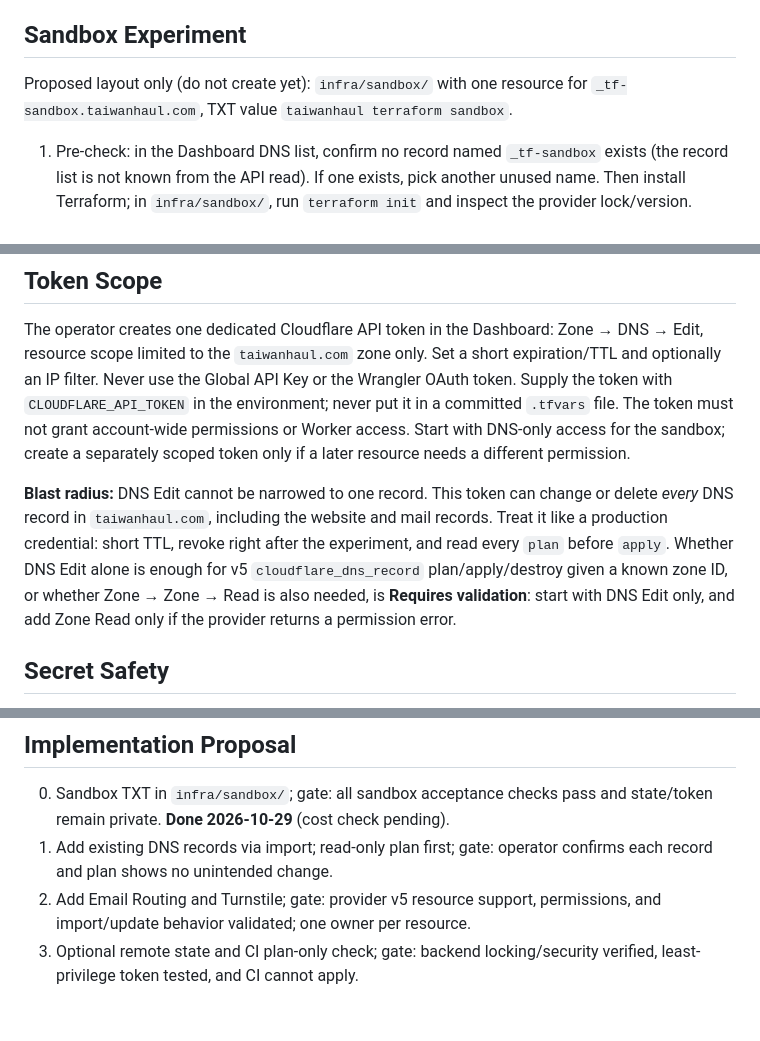
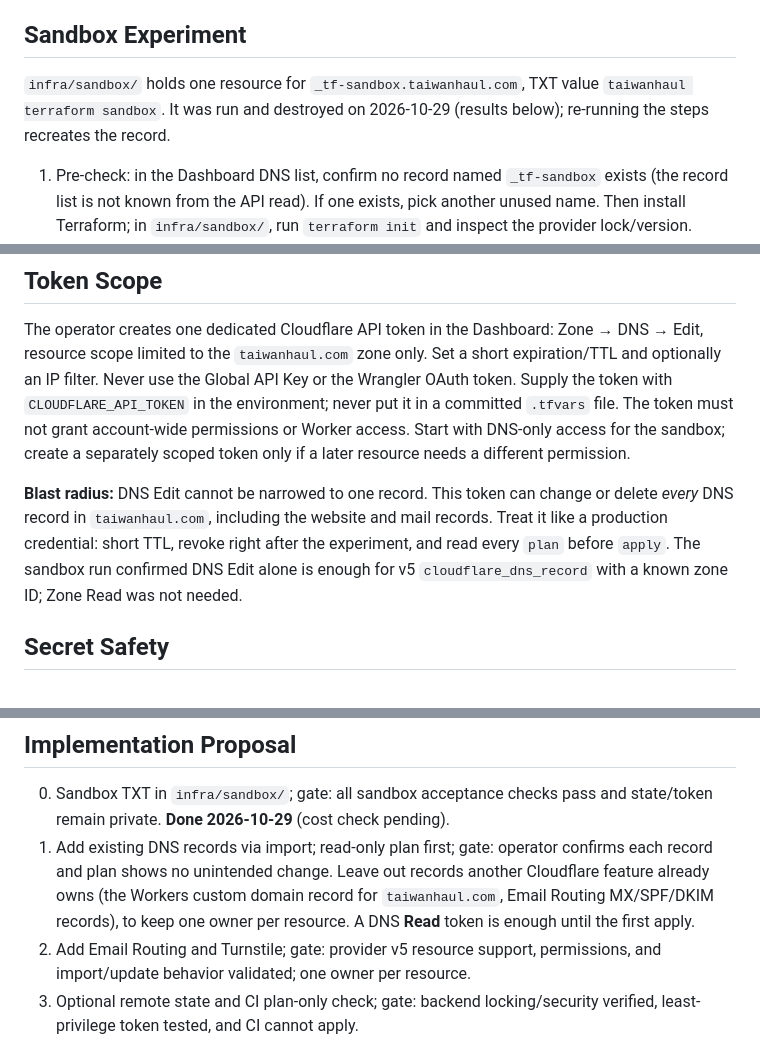
Before and after one commit to iskWang/taiwanhaul, a Markdown page: docs/infrastructure.md, 3 parts joined by grey strips. Rendered like a GitHub page; blank space fills up the shorter version.

Commit message:
Infra doc: sandbox done, token finding, phase 1 ownership caveat

```diff
--- a/docs/infrastructure.md
+++ b/docs/infrastructure.md
@@ -39,7 +39,7 @@ One owner per resource, always. If Wrangler and Terraform both manage the same r
 
 ## Sandbox Experiment
 
-Proposed layout only (do not create yet): `infra/sandbox/` with one resource for `_tf-sandbox.taiwanhaul.com`, TXT value `taiwanhaul terraform sandbox`.
+`infra/sandbox/` holds one resource for `_tf-sandbox.taiwanhaul.com`, TXT value `taiwanhaul terraform sandbox`. It was run and destroyed on 2026-10-29 (results below); re-running the steps recreates the record.
 
 1. Pre-check: in the Dashboard DNS list, confirm no record named `_tf-sandbox` exists (the record list is not known from the API read). If one exists, pick another unused name. Then install Terraform; in `infra/sandbox/`, run `terraform init` and inspect the provider lock/version.
 2. `terraform plan` must show exactly one TXT record to add; inspect before `terraform apply`.
@@ -58,7 +58,7 @@ Keep sandbox state local. Add `*.tfstate*` and `.terraform/` to `.gitignore`; ne
 
 The operator creates one dedicated Cloudflare API token in the Dashboard: Zone → DNS → Edit, resource scope limited to the `taiwanhaul.com` zone only. Set a short expiration/TTL and optionally an IP filter. Never use the Global API Key or the Wrangler OAuth token. Supply the token with `CLOUDFLARE_API_TOKEN` in the environment; never put it in a committed `.tfvars` file. The token must not grant account-wide permissions or Worker access. Start with DNS-only access for the sandbox; create a separately scoped token only if a later resource needs a different permission.
 
-**Blast radius:** DNS Edit cannot be narrowed to one record. This token can change or delete *every* DNS record in `taiwanhaul.com`, including the website and mail records. Treat it like a production credential: short TTL, revoke right after the experiment, and read every `plan` before `apply`. Whether DNS Edit alone is enough for v5 `cloudflare_dns_record` plan/apply/destroy given a known zone ID, or whether Zone → Zone → Read is also needed, is **Requires validation**: start with DNS Edit only, and add Zone Read only if the provider returns a permission error.
+**Blast radius:** DNS Edit cannot be narrowed to one record. This token can change or delete *every* DNS record in `taiwanhaul.com`, including the website and mail records. Treat it like a production credential: short TTL, revoke right after the experiment, and read every `plan` before `apply`. The sandbox run confirmed DNS Edit alone is enough for v5 `cloudflare_dns_record` with a known zone ID; Zone Read was not needed.
 
 ## Secret Safety
 
@@ -123,6 +123,6 @@ Findings:
 ## Implementation Proposal
 
 0. Sandbox TXT in `infra/sandbox/`; gate: all sandbox acceptance checks pass and state/token remain private. **Done 2026-10-29** (cost check pending).
-1. Add existing DNS records via import; read-only plan first; gate: operator confirms each record and plan shows no unintended change.
+1. Add existing DNS records via import; read-only plan first; gate: operator confirms each record and plan shows no unintended change. Leave out records another Cloudflare feature already owns (the Workers custom domain record for `taiwanhaul.com`, Email Routing MX/SPF/DKIM records), to keep one owner per resource. A DNS **Read** token is enough until the first apply.
 2. Add Email Routing and Turnstile; gate: provider v5 resource support, permissions, and import/update behavior validated; one owner per resource.
 3. Optional remote state and CI plan-only check; gate: backend locking/security verified, least-privilege token tested, and CI cannot apply.
```
